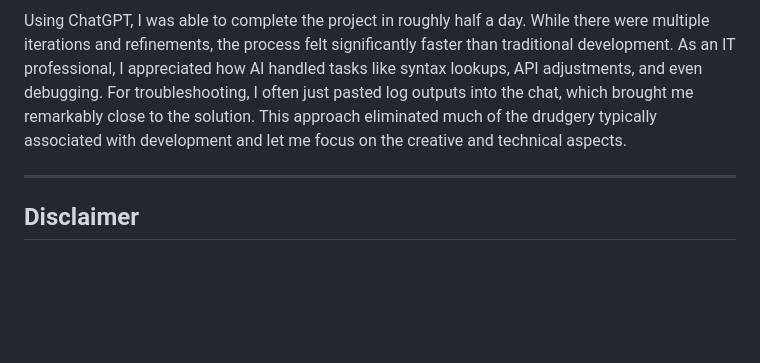
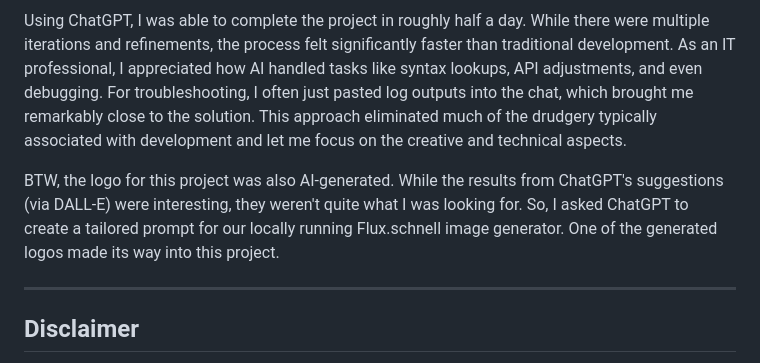
Before and after one commit to DG1001/MeiLuftRadio, a Markdown page: README.md, the part around the change. GitHub-like rendering; blank space fills up the shorter version.

Commit message:
docs: update README with AI-generated logo explanation

```diff
--- a/README.md
+++ b/README.md
@@ -7,6 +7,8 @@
 This project started as an experiment. I had one or two Raspberry Pi 1 devices lying around unused, and I thought it would be a great idea to repurpose them. Creating a web radio seemed like a manageable task for this somewhat outdated hardware. The twist? I decided to rely on AI to help develop it.
 
 Using ChatGPT, I was able to complete the project in roughly half a day. While there were multiple iterations and refinements, the process felt significantly faster than traditional development. As an IT professional, I appreciated how AI handled tasks like syntax lookups, API adjustments, and even debugging. For troubleshooting, I often just pasted log outputs into the chat, which brought me remarkably close to the solution. This approach eliminated much of the drudgery typically associated with development and let me focus on the creative and technical aspects.
+
+BTW, the logo for this project was also AI-generated. While the results from ChatGPT's suggestions (via DALL-E) were interesting, they weren't quite what I was looking for. So, I asked ChatGPT to create a tailored prompt for our locally running Flux.schnell image generator. One of the generated logos made its way into this project.
 
 ---
 
```
